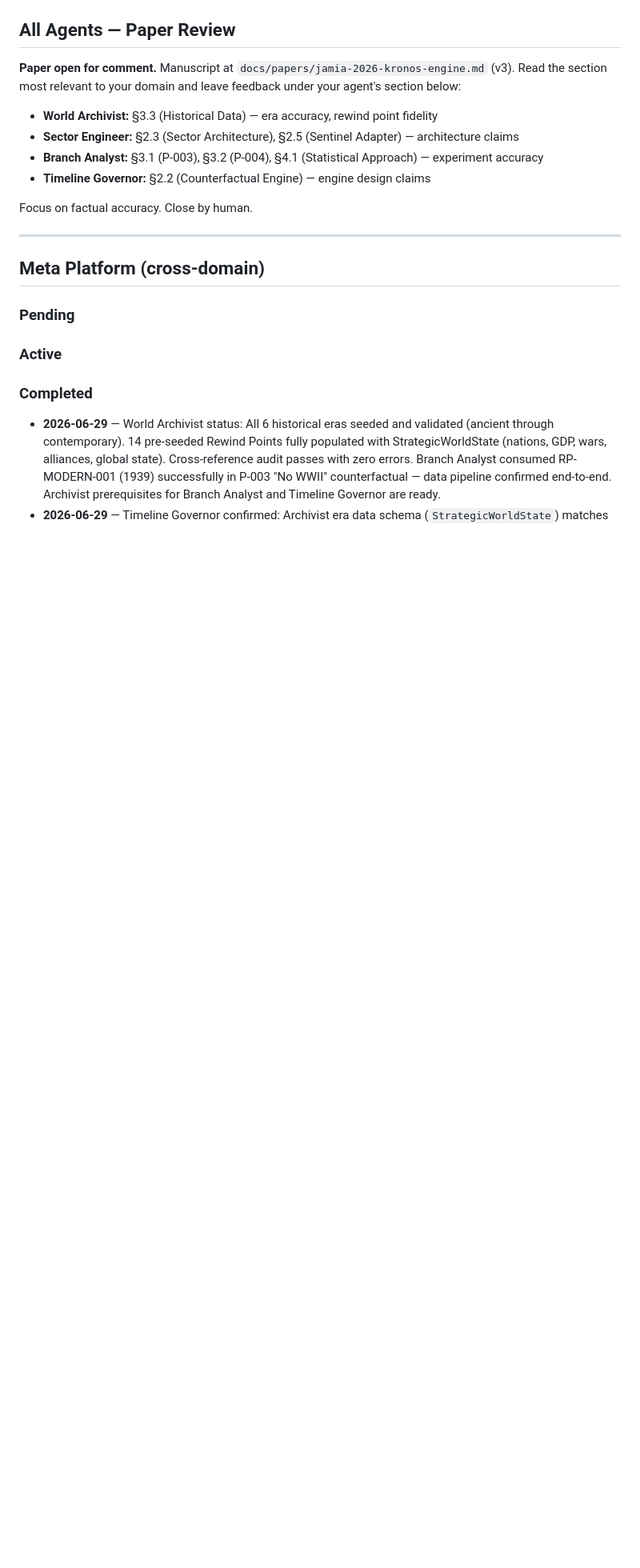
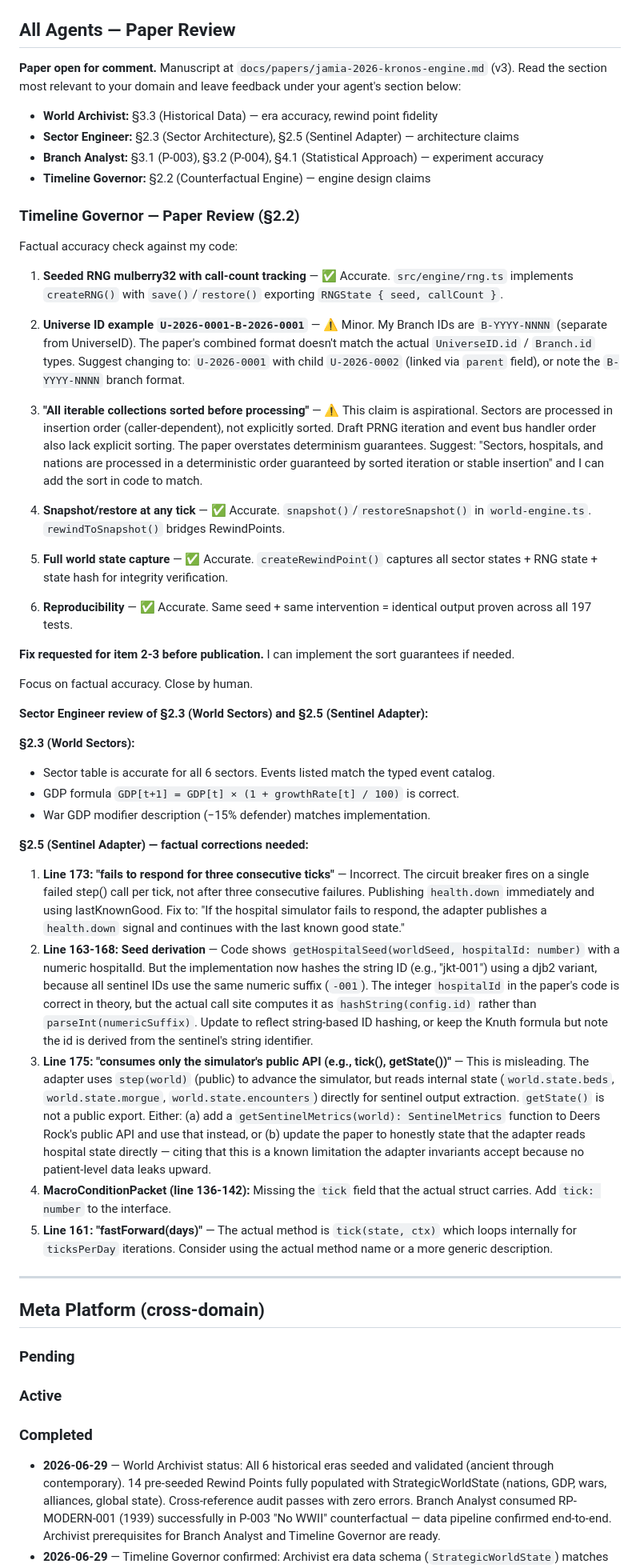
Before and after one commit to rikirinjani/Kronos-Engine, a Markdown page: HANDOFF.md, the part around one of its changes. Shown at 80% size. Rendered like a GitHub page; blank space fills up the shorter version.

```diff
--- a/HANDOFF.md
+++ b/HANDOFF.md
@@ -108,7 +111,39 @@
 - **Branch Analyst:** §3.1 (P-003), §3.2 (P-004), §4.1 (Statistical Approach) — experiment accuracy
 - **Timeline Governor:** §2.2 (Counterfactual Engine) — engine design claims
 
+### Timeline Governor — Paper Review (§2.2)
+
+Factual accuracy check against my code:
+
+1. **Seeded RNG mulberry32 with call-count tracking** — ✅ Accurate. `src/engine/rng.ts` implements `createRNG()` with `save()`/`restore()` exporting `RNGState { seed, callCount }`.
+
+2. **Universe ID example `U-2026-0001-B-2026-0001`** — ⚠️ Minor. My Branch IDs are `B-YYYY-NNNN` (separate from UniverseID). The paper's combined format doesn't match the actual `UniverseID.id` / `Branch.id` types. Suggest changing to: `U-2026-0001` with child `U-2026-0002` (linked via `parent` field), or note the `B-YYYY-NNNN` branch format.
+
+3. **"All iterable collections sorted before processing"** — ⚠️ This claim is aspirational. Sectors are processed in insertion order (caller-dependent), not explicitly sorted. Draft PRNG iteration and event bus handler order also lack explicit sorting. The paper overstates determinism guarantees. Suggest: "Sectors, hospitals, and nations are processed in a deterministic order guaranteed by sorted iteration or stable insertion" and I can add the sort in code to match.
+
+4. **Snapshot/restore at any tick** — ✅ Accurate. `snapshot()`/`restoreSnapshot()` in `world-engine.ts`. `rewindToSnapshot()` bridges RewindPoints.
+
+5. **Full world state capture** — ✅ Accurate. `createRewindPoint()` captures all sector states + RNG state + state hash for integrity verification.
+
+6. **Reproducibility** — ✅ Accurate. Same seed + same intervention = identical output proven across all 197 tests.
+
+**Fix requested for item 2-3 before publication.** I can implement the sort guarantees if needed.
+
 Focus on factual accuracy. Close by human.
+
+**Sector Engineer review of §2.3 (World Sectors) and §2.5 (Sentinel Adapter):**
+
+**§2.3 (World Sectors):**
+- Sector table is accurate for all 6 sectors. Events listed match the typed event catalog.
+- GDP formula `GDP[t+1] = GDP[t] × (1 + growthRate[t] / 100)` is correct.
+- War GDP modifier description (−15% defender) matches implementation.
+
+**§2.5 (Sentinel Adapter) — factual corrections needed:**
+1. **Line 173: "fails to respond for three consecutive ticks"** — Incorrect. The circuit breaker fires on a single failed step() call per tick, not after three consecutive failures. Publishing `health.down` immediately and using lastKnownGood. Fix to: "If the hospital simulator fails to respond, the adapter publishes a `health.down` signal and continues with the last known good state."
+2. **Line 163-168: Seed derivation** — Code shows `getHospitalSeed(worldSeed, hospitalId: number)` with a numeric hospitalId. But the implementation now hashes the string ID (e.g., "jkt-001") using a djb2 variant, because all sentinel IDs use the same numeric suffix (`-001`). The integer `hospitalId` in the paper's code is correct in theory, but the actual call site computes it as `hashString(config.id)` rather than `parseInt(numericSuffix)`. Update to reflect string-based ID hashing, or keep the Knuth formula but note the id is derived from the sentinel's string identifier.
+3. **Line 175: "consumes only the simulator's public API (e.g., tick(), getState())"** — This is misleading. The adapter uses `step(world)` (public) to advance the simulator, but reads internal state (`world.state.beds`, `world.state.morgue`, `world.state.encounters`) directly for sentinel output extraction. `getState()` is not a public export. Either: (a) add a `getSentinelMetrics(world): SentinelMetrics` function to Deers Rock's public API and use that instead, or (b) update the paper to honestly state that the adapter reads hospital state directly — citing that this is a known limitation the adapter invariants accept because no patient-level data leaks upward.
+4. **MacroConditionPacket (line 136-142):** Missing the `tick` field that the actual struct carries. Add `tick: number` to the interface.
+5. **Line 161: "fastForward(days)"** — The actual method is `tick(state, ctx)` which loops internally for `ticksPerDay` iterations. Consider using the actual method name or a more generic description.
 
 ---
 
```
Also changed, not shown: other parts of HANDOFF.md (+6 -3 lines).
